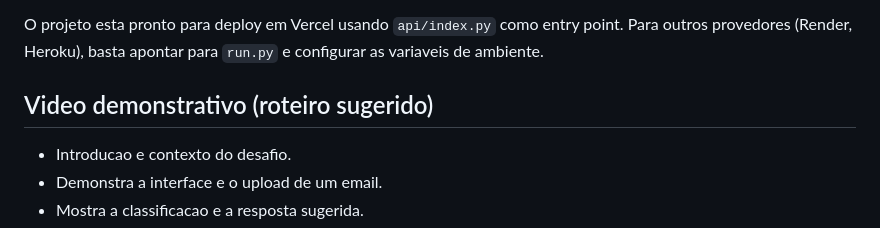
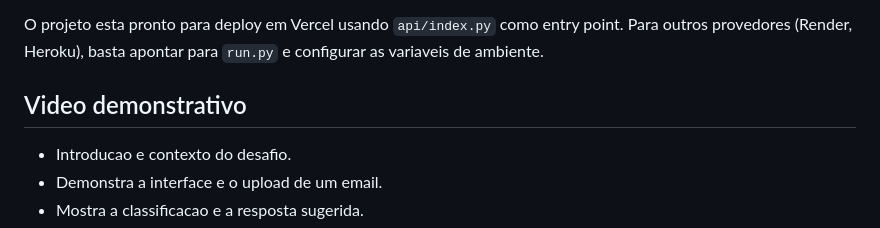
Before and after one commit to gabrielcsilvaa/EmailAI, a Markdown page: README.md, the part around the change. Drawn GitHub-style.

```diff
--- a/README.md
+++ b/README.md
@@ -142,7 +142,7 @@ Resposta:
 O projeto esta pronto para deploy em Vercel usando `api/index.py` como entry point.
 Para outros provedores (Render, Heroku), basta apontar para `run.py` e configurar as variaveis de ambiente.
 
-## Video demonstrativo (roteiro sugerido)
+## Video demonstrativo
 
 - Introducao e contexto do desafio.
 - Demonstra a interface e o upload de um email.
```
